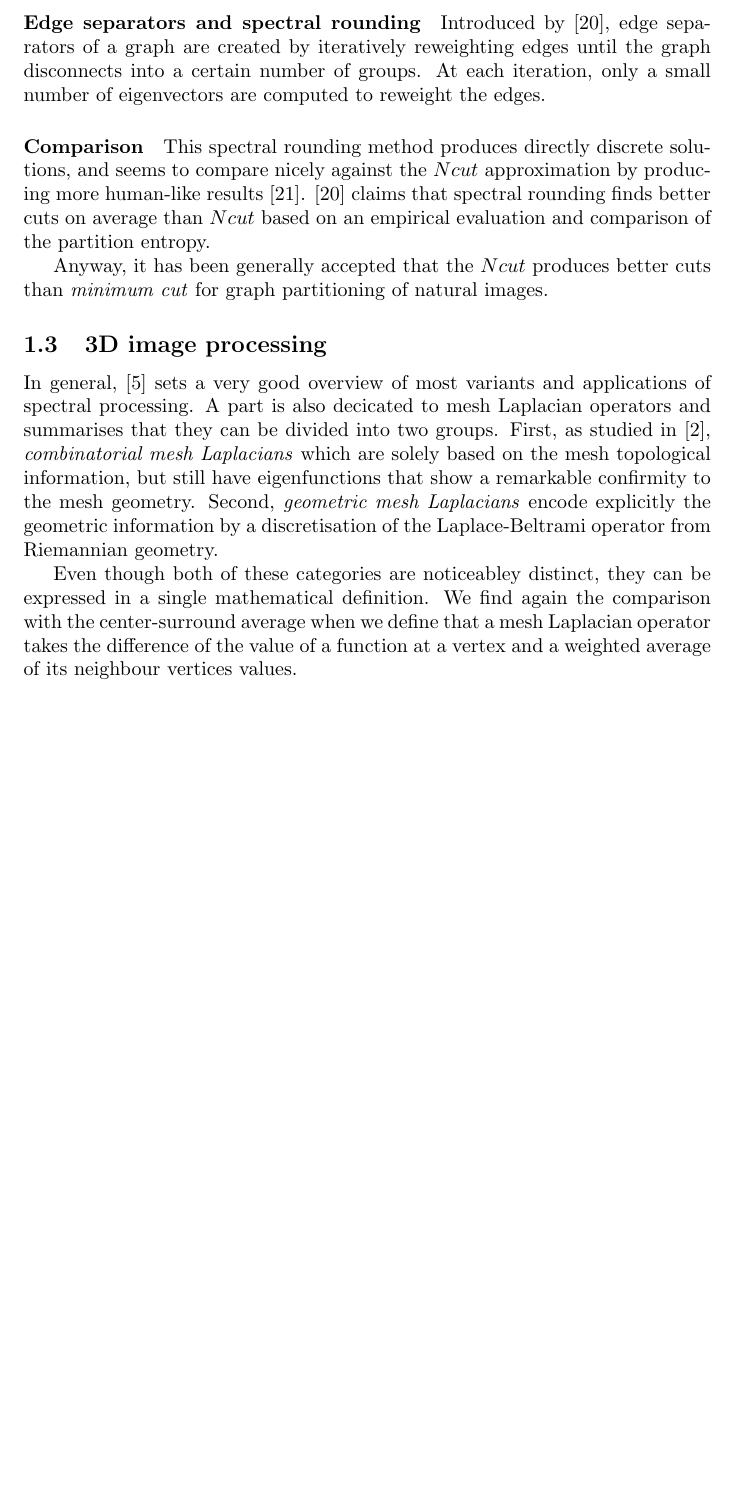
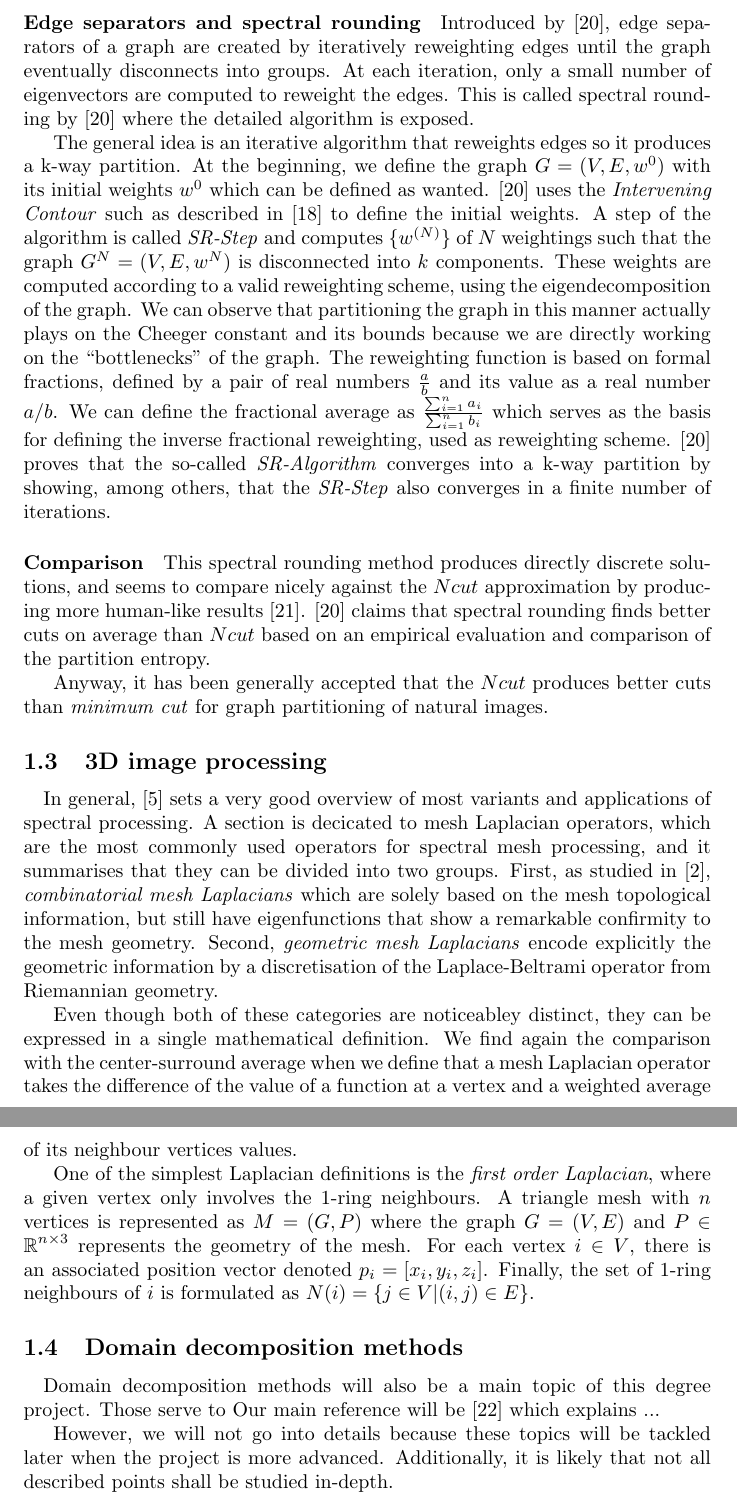
Before and after one commit to David-Wobrock/master-thesis-writing, a LaTeX document (report/literature_survey.tex, which reads report/tex/related_work.tex): part of page 8 of 10 before the commit and two parts of pages 8 and 9 of 12 after it, the two joined at a grey line, cut so that both start at the same text, the shorter picture padded with empty space. Compiled offline with pdfLaTeX.

Commit message:
Work on related work spectral rounding and 3D mesh processing

```diff
--- a/report/literature_survey.tex
+++ b/report/literature_survey.tex
@@ -4,9 +4,11 @@
 \addbibresource{bib.bib}
 
 \usepackage{amsmath}
+\usepackage{amsfonts}
 \usepackage{graphicx}
 
 \DeclareMathOperator{\Lapl}{\mathcal{L}}
+\DeclareMathOperator{\Real}{\mathbb{R}}
 
 \title{Spectral Graph Theory and High Performance Computing \\ Literature Survey}
 \author{David Wobrock\ \texttt{david.wobrock@gmail.com}}
@@ -17,8 +19,12 @@
 
 \section{Related work study on Image Processing using Graph Laplacian Operator}
 
+% TODO small paragraph
 
 \input{tex/related_work}
+
+However, we will not go into details because these topics will be tackled later when the project is more advanced.
+Additionally, it is likely that not all described points shall be studied in-depth.
 
 \clearpage
 \printbibliography
--- a/report/tex/related_work.tex
+++ b/report/tex/related_work.tex
@@ -207,10 +207,19 @@ After that, it is possible to use the other eigenvectors to bipartition the grap
 Once this is done, we can recursively apply the same algorithm on the segmented groups, stoping when the maximum number of groups is reached or the partitions are not good enough depending on an empirical threshold.
 
 \paragraph{Edge separators and spectral rounding}
-Introduced by \cite{tolliver_graph_2006}, edge separators of a graph are created by iteratively reweighting edges until the graph disconnects into a certain number of groups.
+Introduced by \cite{tolliver_graph_2006}, edge separators of a graph are created by iteratively reweighting edges until the graph eventually disconnects into groups.
 At each iteration, only a small number of eigenvectors are computed to reweight the edges.
+This is called spectral rounding by \cite{tolliver_graph_2006} where the detailed algorithm is exposed.
 
-% TODO
+The general idea is an iterative algorithm that reweights edges so it produces a k-way partition.
+At the beginning, we define the graph \(G = (V, E, w^0)\) with its initial weights \(w^0\) which can be defined as wanted.
+\cite{tolliver_graph_2006} uses the \textit{Intervening Contour} such as described in \cite{shi_normalized_2000} to define the initial weights.
+A step of the algorithm is called \textit{SR-Step} and computes \(\{w^{(N)}\}\) of \(N\) weightings such that the graph \(G^N = (V, E, w^N)\) is disconnected into \(k\) components.
+These weights are computed according to a valid reweighting scheme, using the eigendecomposition of the graph.
+We can observe that partitioning the graph in this manner actually plays on the Cheeger constant and its bounds because we are directly working on the ``bottlenecks" of the graph.
+The reweighting function is based on formal fractions, defined by a pair of real numbers \(\frac{a}{b}\) and its value as a real number \(a/b\).
+We can define the fractional average as \(\frac{\sum_{i=1}^n a_i}{\sum_{i=1}^n b_i}\) which serves as the basis for defining the inverse fractional reweighting, used as reweighting scheme.
+\cite{tolliver_graph_2006} proves that the so-called \textit{SR-Algorithm} converges into a k-way partition by showing, among others, that the \textit{SR-Step} also converges in a finite number of iterations.
 
 \paragraph{Comparison}
 This spectral rounding method produces directly discrete solutions, and seems to compare nicely against the \(Ncut\) approximation by producing more human-like results \cite{tolliver_spectral_2006}.
@@ -220,10 +229,24 @@ Anyway, it has been generally accepted that the \(Ncut\) produces better cuts th
 
 \subsection{3D image processing}
 
+\paragraph{}
 In general, \cite{zhang_spectral_2010} sets a very good overview of most variants and applications of spectral processing.
-A part is also decicated to mesh Laplacian operators and summarises that they can be divided into two groups.
+A section is decicated to mesh Laplacian operators, which are the most commonly used operators for spectral mesh processing, and it summarises that they can be divided into two groups.
 First, as studied in \cite{chung_spectral_1997}, \textit{combinatorial mesh Laplacians} which are solely based on the mesh topological information, but still have eigenfunctions that show a remarkable confirmity to the mesh geometry.
 Second, \textit{geometric mesh Laplacians} encode explicitly the geometric information by a discretisation of the Laplace-Beltrami operator from Riemannian geometry.
 
 Even though both of these categories are noticeabley distinct, they can be expressed in a single mathematical definition.
 We find again the comparison with the center-surround average when we define that a mesh Laplacian operator takes the difference of the value of a function at a vertex and a weighted average of its neighbour vertices values.
+
+One of the simplest Laplacian definitions is the \textit{first order Laplacian}, where a given vertex only involves the 1-ring neighbours.
+A triangle mesh with \(n\) vertices is represented as \(M = (G, P)\) where the graph \(G = (V, E)\) and \(P \in \Real^{n\times 3}\) represents the geometry of the mesh.
+For each vertex \(i \in V\), there is an associated position vector denoted \(p_i = [x_i, y_i, z_i]\).
+Finally, the set of 1-ring neighbours of \(i\) is formulated as \(N(i) = \{j \in V | (i, j) \in E\}\).
+
+
+\subsection{Domain decomposition methods}
+
+\paragraph{}
+Domain decomposition methods will also be a main topic of this degree project.
+Those serve to % TODO ...
+Our main reference will be \cite{dolean_domain_2015} which explains ...
```
Also changed, not shown: report/bib.bib (+12 -0 lines), report/report.tex (+2 -0 lines).
